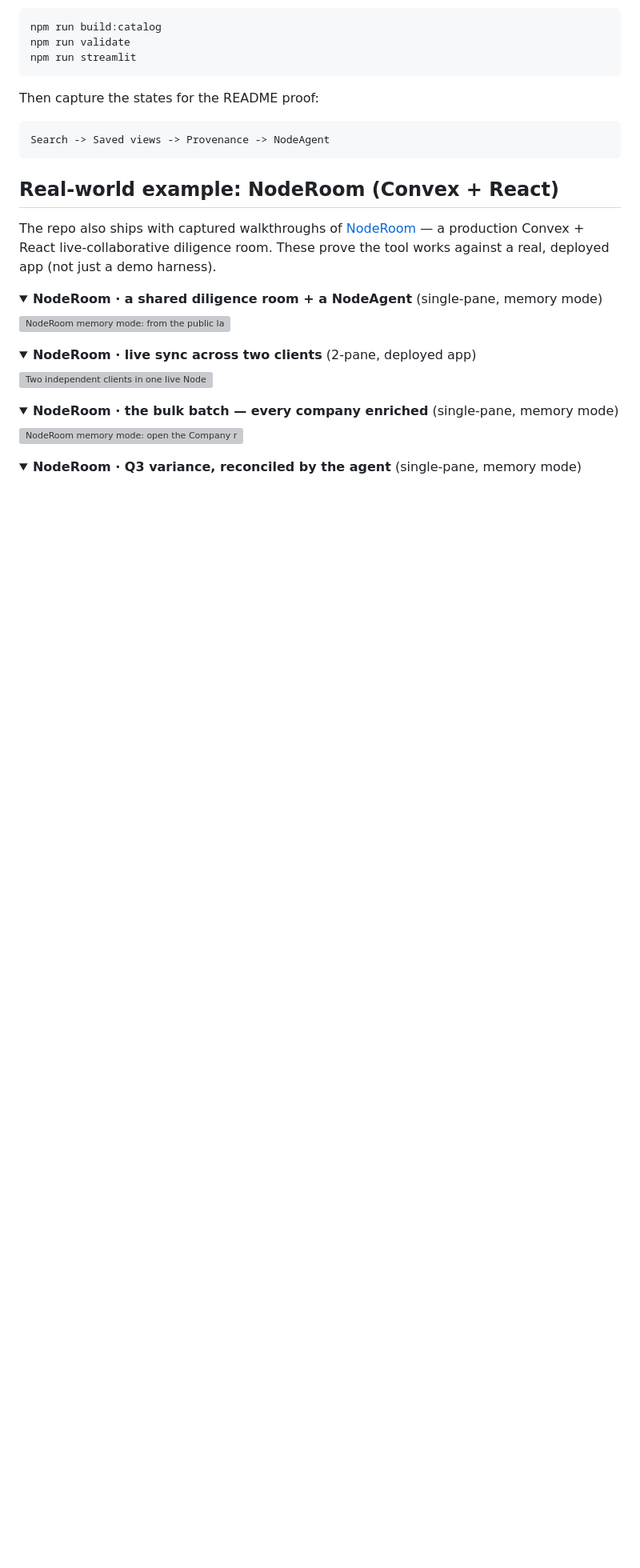
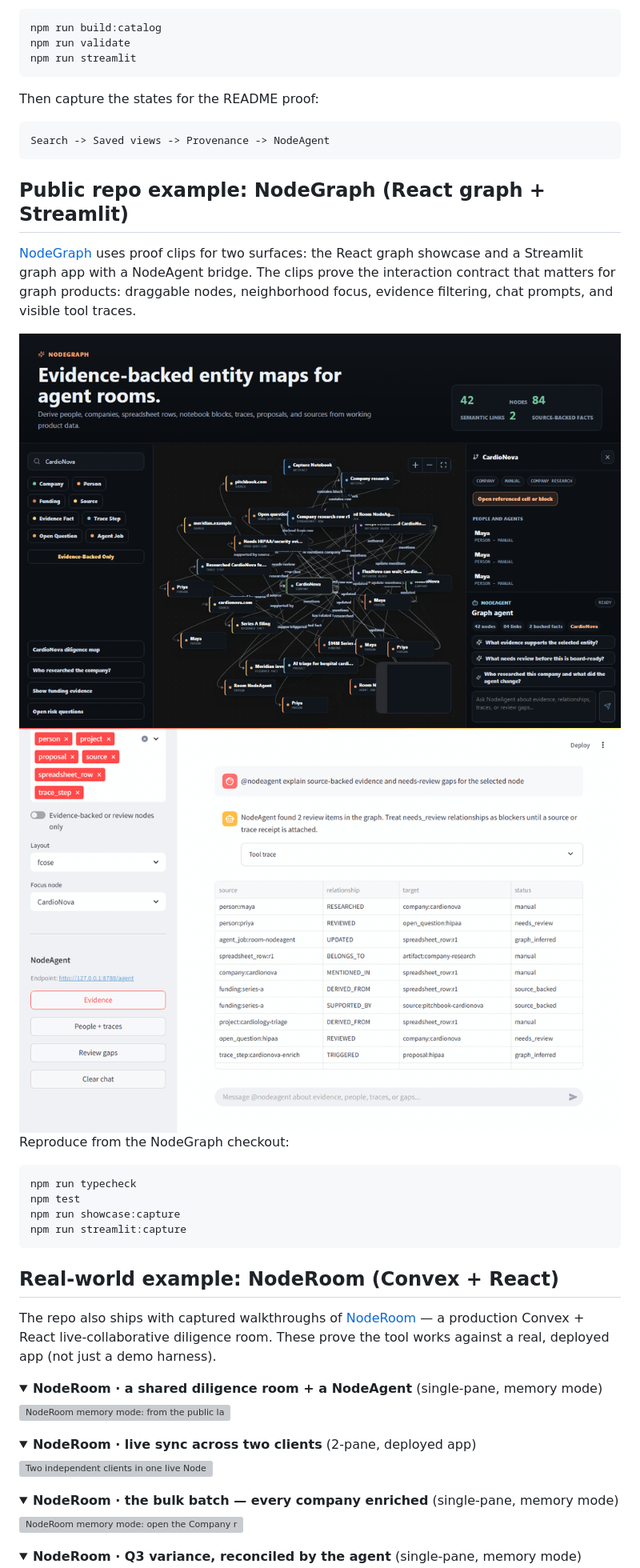
Before and after one commit to HomenShum/feature-proof-studio, a Markdown page: README.md, the part around the change. Shown at 80% size. GitHub-like rendering; pictures changed too: assets/nodegraph-showcase.gif (added), assets/nodegraph-streamlit-showcase.gif (added); folded sections open; blank space fills up the shorter version; grey boxes are pictures that could not be loaded.

Commit message:
Add NodeGraph proof clips to gallery

````diff
--- a/README.md
+++ b/README.md
@@ -1091,6 +1091,26 @@ Then capture the states for the README proof:
 Search -> Saved views -> Provenance -> NodeAgent
 ```
 
+## Public repo example: NodeGraph (React graph + Streamlit)
+
+[NodeGraph](https://github.com/HomenShum/NodeGraph) uses proof clips for two surfaces:
+the React graph showcase and a Streamlit graph app with a NodeAgent bridge. The clips
+prove the interaction contract that matters for graph products: draggable nodes,
+neighborhood focus, evidence filtering, chat prompts, and visible tool traces.
+
+<img src="assets/nodegraph-showcase.gif" alt="NodeGraph React showcase walkthrough showing a semantic relationship graph, focused company neighborhood, evidence filters, and graph agent panel" width="760">
+
+<img src="assets/nodegraph-streamlit-showcase.gif" alt="NodeGraph Streamlit showcase walkthrough showing Cytoscape-style graph exploration, NodeAgent chat, and visible tool trace evidence" width="760">
+
+Reproduce from the NodeGraph checkout:
+
+```bash
+npm run typecheck
+npm test
+npm run showcase:capture
+npm run streamlit:capture
+```
+
 ## Real-world example: NodeRoom (Convex + React)
 
 The repo also ships with captured walkthroughs of [NodeRoom](https://github.com/HomenShum/noderoom) —
````
